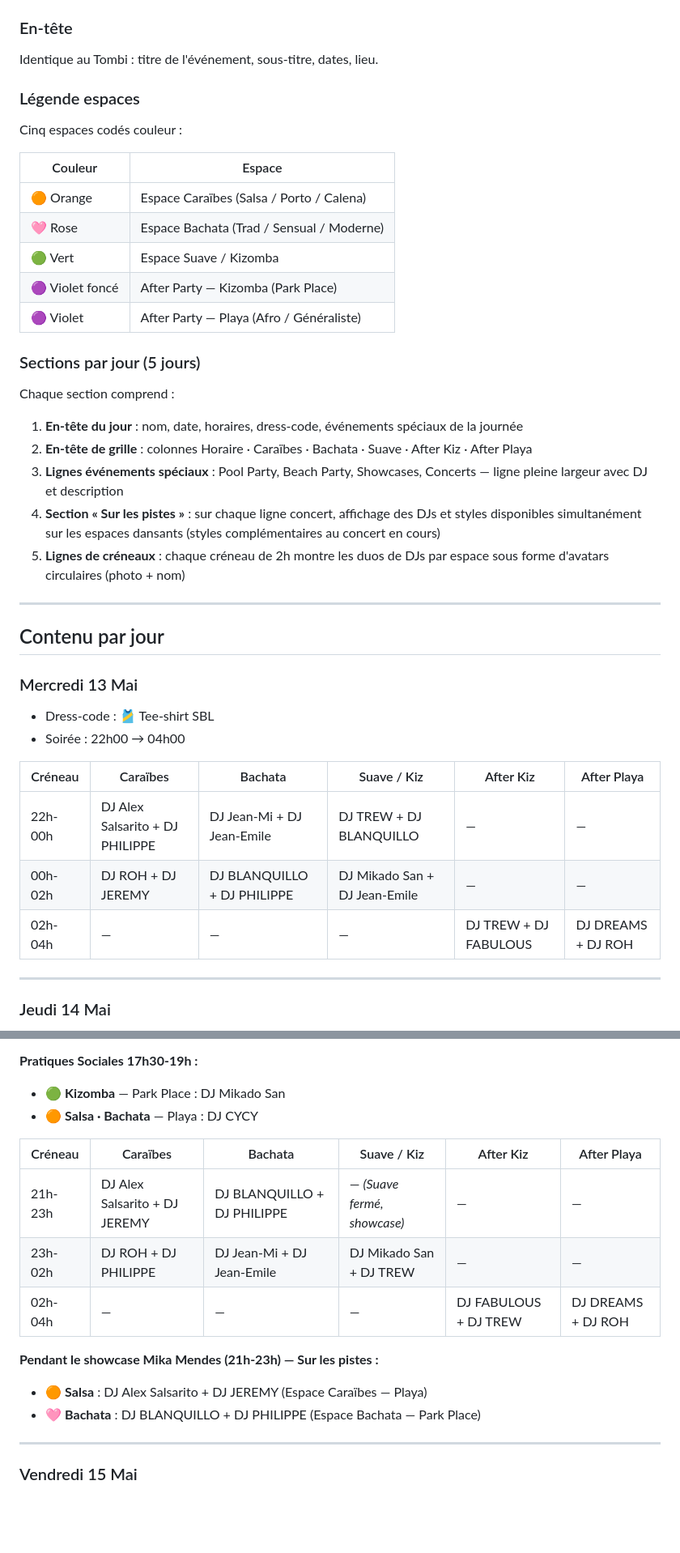
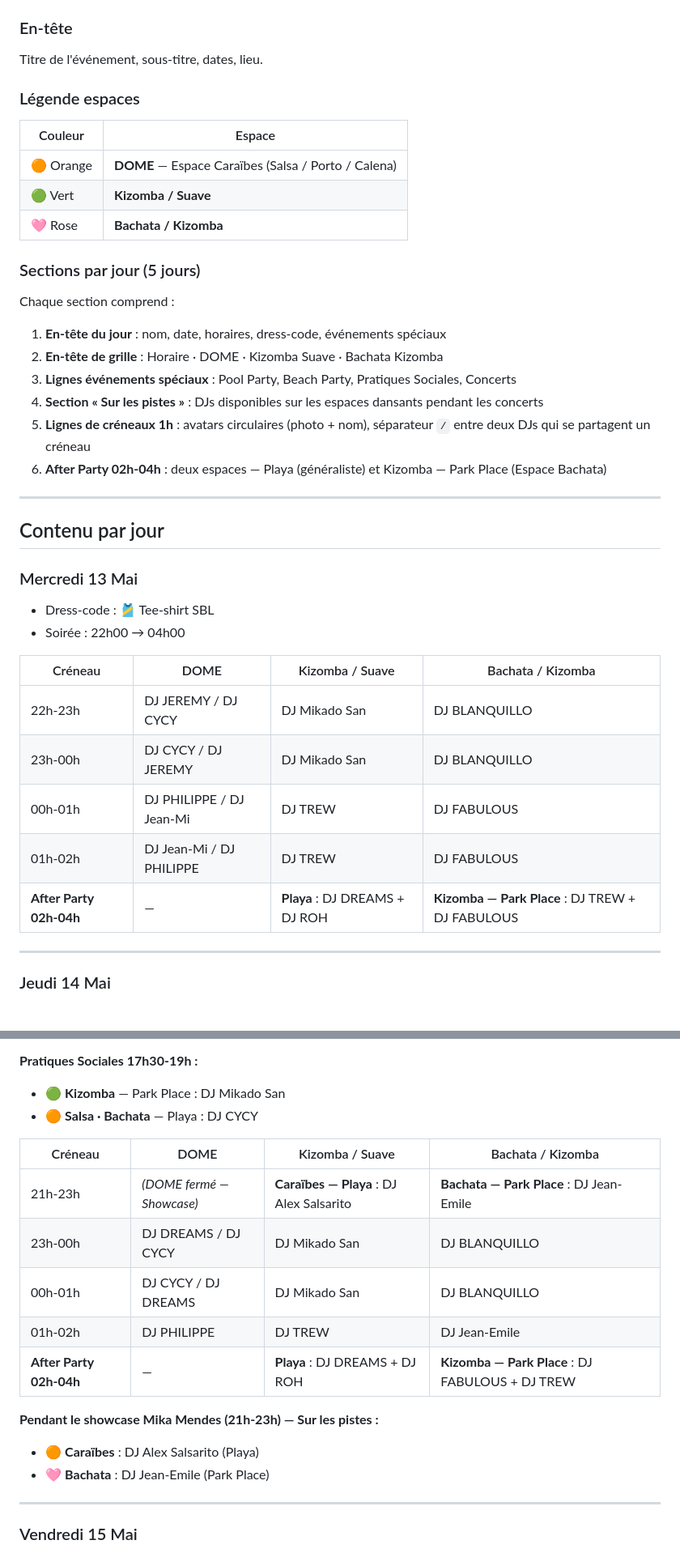
Before and after one commit to jmfetienne-coder/sbl2026-djs, a Markdown page: README_Programme_DJs_SBL2026.md, 2 parts joined by grey strips. Shown at 81% size. Drawn GitHub-style; blank space fills up the shorter version.

```diff
--- a/README_Programme_DJs_SBL2026.md
+++ b/README_Programme_DJs_SBL2026.md
@@ -40,28 +40,26 @@ Barre sticky en haut de page avec 3 onglets :
 - ▶ Slideshow → `Tombi_DJs_SBL2026_SLIDESHOW.html`
 
 ### En-tête
-Identique au Tombi : titre de l'événement, sous-titre, dates, lieu.
+Titre de l'événement, sous-titre, dates, lieu.
 
 ### Légende espaces
-Cinq espaces codés couleur :
 
 | Couleur | Espace |
 |---------|--------|
-| 🟠 Orange | Espace Caraïbes (Salsa / Porto / Calena) |
-| 🩷 Rose | Espace Bachata (Trad / Sensual / Moderne) |
-| 🟢 Vert | Espace Suave / Kizomba |
-| 🟣 Violet foncé | After Party — Kizomba (Park Place) |
-| 🟣 Violet | After Party — Playa (Afro / Généraliste) |
+| 🟠 Orange | **DOME** — Espace Caraïbes (Salsa / Porto / Calena) |
+| 🟢 Vert | **Kizomba / Suave** |
+| 🩷 Rose | **Bachata / Kizomba** |
 
 ### Sections par jour (5 jours)
 
 Chaque section comprend :
 
-1. **En-tête du jour** : nom, date, horaires, dress-code, événements spéciaux de la journée
-2. **En-tête de grille** : colonnes Horaire · Caraïbes · Bachata · Suave · After Kiz · After Playa
-3. **Lignes événements spéciaux** : Pool Party, Beach Party, Showcases, Concerts — ligne pleine largeur avec DJ et description
-4. **Section « Sur les pistes »** : sur chaque ligne concert, affichage des DJs et styles disponibles simultanément sur les espaces dansants (styles complémentaires au concert en cours)
-5. **Lignes de créneaux** : chaque créneau de 2h montre les duos de DJs par espace sous forme d'avatars circulaires (photo + nom)
+1. **En-tête du jour** : nom, date, horaires, dress-code, événements spéciaux
+2. **En-tête de grille** : Horaire · DOME · Kizomba Suave · Bachata Kizomba
+3. **Lignes événements spéciaux** : Pool Party, Beach Party, Pratiques Sociales, Concerts
+4. **Section « Sur les pistes »** : DJs disponibles sur les espaces dansants pendant les concerts
+5. **Lignes de créneaux 1h** : avatars circulaires (photo + nom), séparateur `/` entre deux DJs qui se partagent un créneau
+6. **After Party 02h-04h** : deux espaces — Playa (généraliste) et Kizomba — Park Place (Espace Bachata)
 
 ---
 
@@ -71,11 +69,13 @@ Chaque section comprend :
 - Dress-code : 🎽 Tee-shirt SBL
 - Soirée : 22h00 → 04h00
 
-| Créneau | Caraïbes | Bachata | Suave / Kiz | After Kiz | After Playa |
-|---------|----------|---------|-------------|-----------|-------------|
-| 22h-00h | DJ Alex Salsarito + DJ PHILIPPE | DJ Jean-Mi + DJ Jean-Emile | DJ TREW + DJ BLANQUILLO | — | — |
-| 00h-02h | DJ ROH + DJ JEREMY | DJ BLANQUILLO + DJ PHILIPPE | DJ Mikado San + DJ Jean-Emile | — | — |
-| 02h-04h | — | — | — | DJ TREW + DJ FABULOUS | DJ DREAMS + DJ ROH |
+| Créneau | DOME | Kizomba / Suave | Bachata / Kizomba |
+|---------|------|-----------------|-------------------|
+| 22h-23h | DJ JEREMY / DJ CYCY | DJ Mikado San | DJ BLANQUILLO |
+| 23h-00h | DJ CYCY / DJ JEREMY | DJ Mikado San | DJ BLANQUILLO |
+| 00h-01h | DJ PHILIPPE / DJ Jean-Mi | DJ TREW | DJ FABULOUS |
+| 01h-02h | DJ Jean-Mi / DJ PHILIPPE | DJ TREW | DJ FABULOUS |
+| **After Party 02h-04h** | — | **Playa** : DJ DREAMS + DJ ROH | **Kizomba — Park Place** : DJ TREW + DJ FABULOUS |
 
 ---
 
@@ -90,15 +90,17 @@ Chaque section comprend :
 - 🟢 **Kizomba** — Park Place : DJ Mikado San
 - 🟠 **Salsa · Bachata** — Playa : DJ CYCY
 
-| Créneau | Caraïbes | Bachata | Suave / Kiz | After Kiz | After Playa |
-|---------|----------|---------|-------------|-----------|-------------|
-| 21h-23h | DJ Alex Salsarito + DJ JEREMY | DJ BLANQUILLO + DJ PHILIPPE | — *(Suave fermé, showcase)* | — | — |
-| 23h-02h | DJ ROH + DJ PHILIPPE | DJ Jean-Mi + DJ Jean-Emile | DJ Mikado San + DJ TREW | — | — |
-| 02h-04h | — | — | — | DJ FABULOUS + DJ TREW | DJ DREAMS + DJ ROH |
+| Créneau | DOME | Kizomba / Suave | Bachata / Kizomba |
+|---------|------|-----------------|-------------------|
+| 21h-23h | *(DOME fermé — Showcase)* | **Caraïbes — Playa** : DJ Alex Salsarito | **Bachata — Park Place** : DJ Jean-Emile |
+| 23h-00h | DJ DREAMS / DJ CYCY | DJ Mikado San | DJ BLANQUILLO |
+| 00h-01h | DJ CYCY / DJ DREAMS | DJ Mikado San | DJ BLANQUILLO |
+| 01h-02h | DJ PHILIPPE | DJ TREW | DJ Jean-Emile |
+| **After Party 02h-04h** | — | **Playa** : DJ DREAMS + DJ ROH | **Kizomba — Park Place** : DJ FABULOUS + DJ TREW |
 
 **Pendant le showcase Mika Mendes (21h-23h) — Sur les pistes :**
-- 🟠 **Salsa** : DJ Alex Salsarito + DJ JEREMY (Espace Caraïbes — Playa)
-- 🩷 **Bachata** : DJ BLANQUILLO + DJ PHILIPPE (Espace Bachata — Park Place)
+- 🟠 **Caraïbes** : DJ Alex Salsarito (Playa)
+- 🩷 **Bachata** : DJ Jean-Emile (Park Place)
 
 ---
 
```
Also changed, not shown: other parts of README_Programme_DJs_SBL2026.md (+71 -47 lines).
